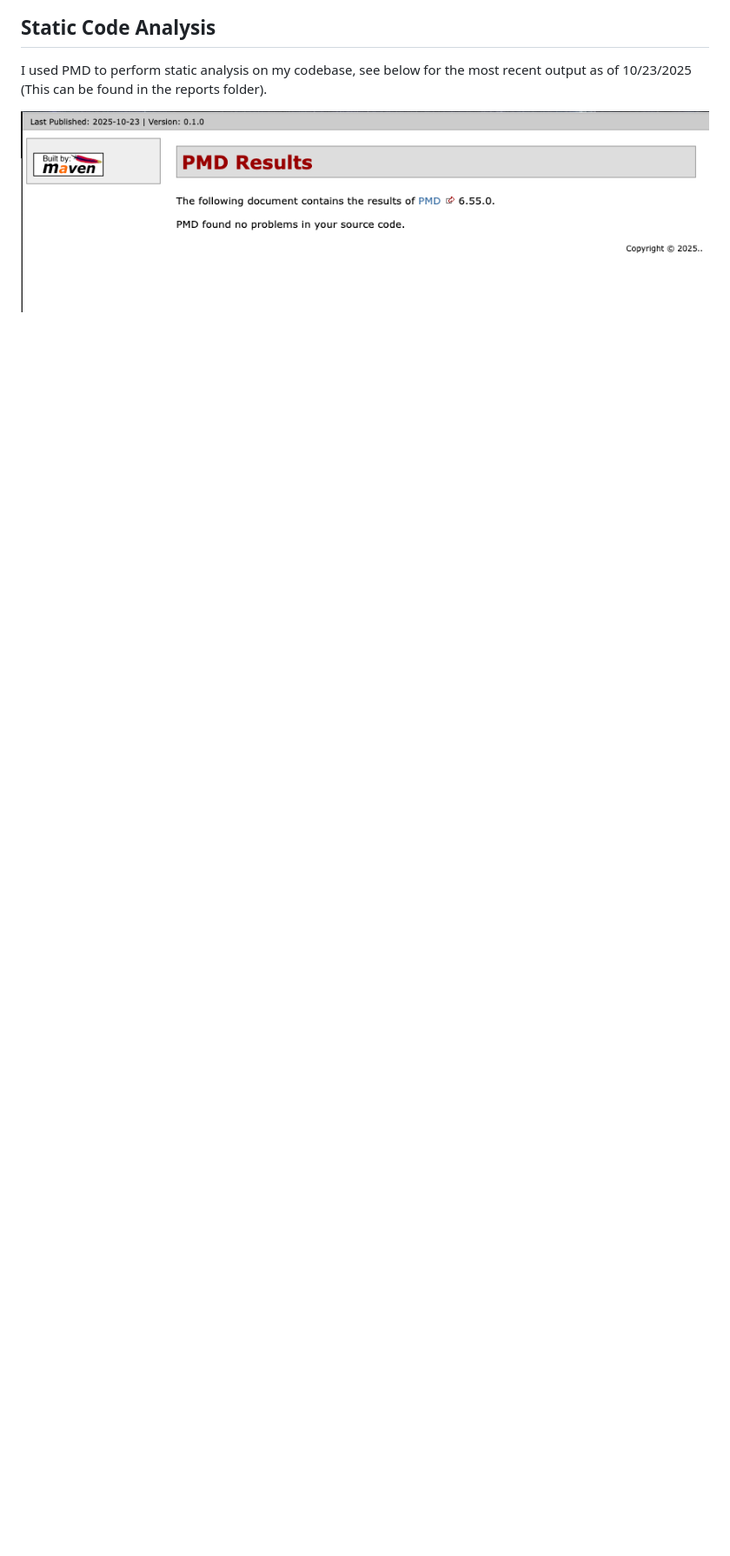
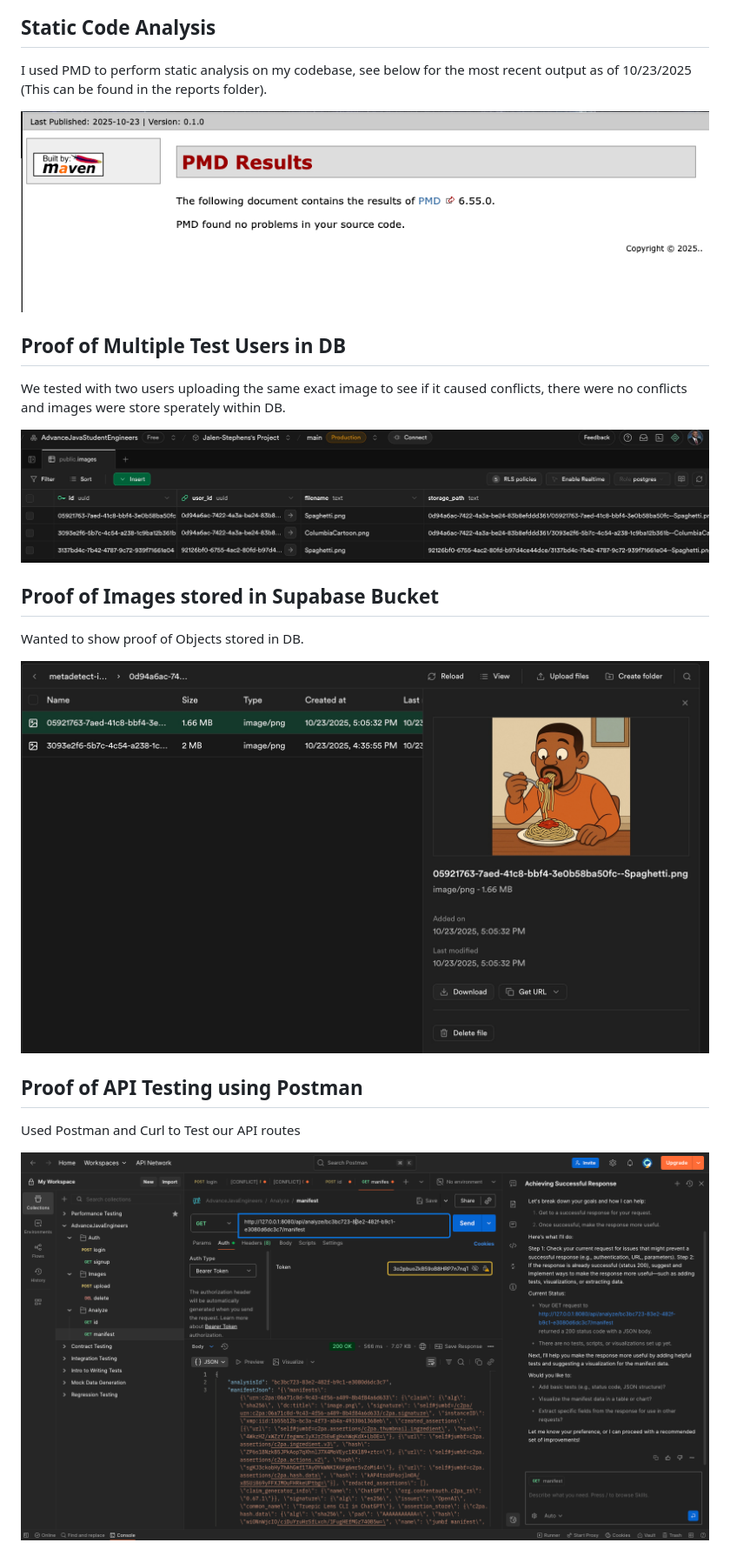
Before and after one commit to Jalen-Stephens/AdvanceJavaStudentEngineers, a Markdown page: README.md, the part around the change printed below. Shown: that part at 87% size. Drawn GitHub-style; pictures changed too: reports/api-testing.png (added), reports/objects-stored-DB.jpg (added), reports/two-users-proof.jpg (added); blank space fills up the shorter version.

```diff
--- a/README.md
+++ b/README.md
@@ -468,3 +471,18 @@ I used PMD to perform static analysis on my codebase, see below for the most rec
 
 ![Screenshot of PMD analysis report](reports/pmd-report.png)
 
+## Proof of Multiple Test Users in DB
+We tested with two users uploading the same exact image to see if it caused conflicts, there were no conflicts and images were store sperately within DB.
+
+![Screenshot of DB Table](reports/two-users-proof.jpg)
+
+## Proof of Images stored in Supabase Bucket
+Wanted to show proof of Objects stored in DB.
+
+![Screenshot of DB Bucket with Image](reports/objects-stored-DB.jpg)
+
+## Proof of API Testing using Postman
+Used Postman and Curl to Test our API routes
+
+![Screenshot of Postman Testing](reports/api-testing.png)
+
```
Also changed, not shown: other parts of README.md (+20 -1 lines), citations.md (+0 -41 lines), deployment.md (deleted, +0 -9 lines), honesty.md (deleted, +0 -19 lines), reports/branch-report.png, reports/checkstyle-report.png.
